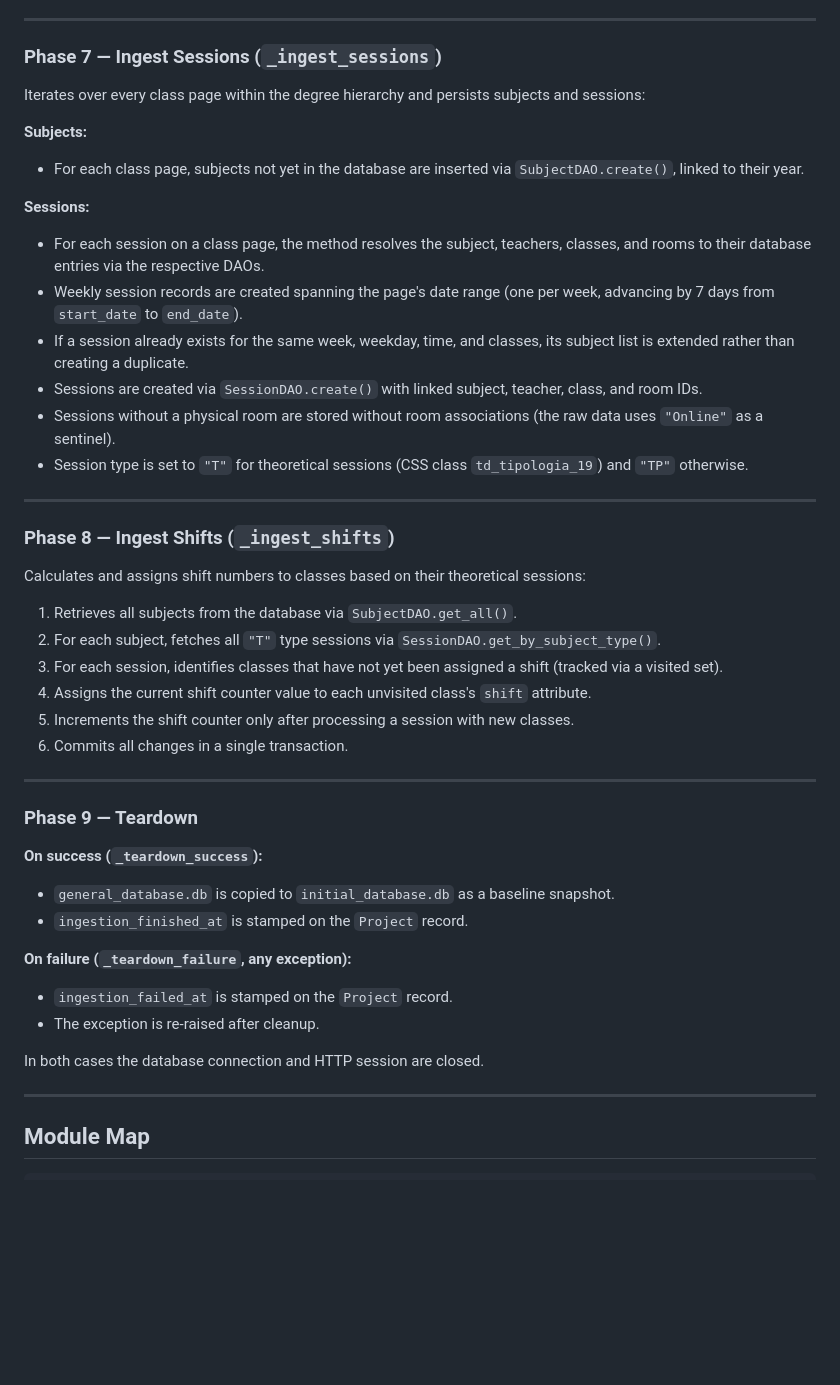
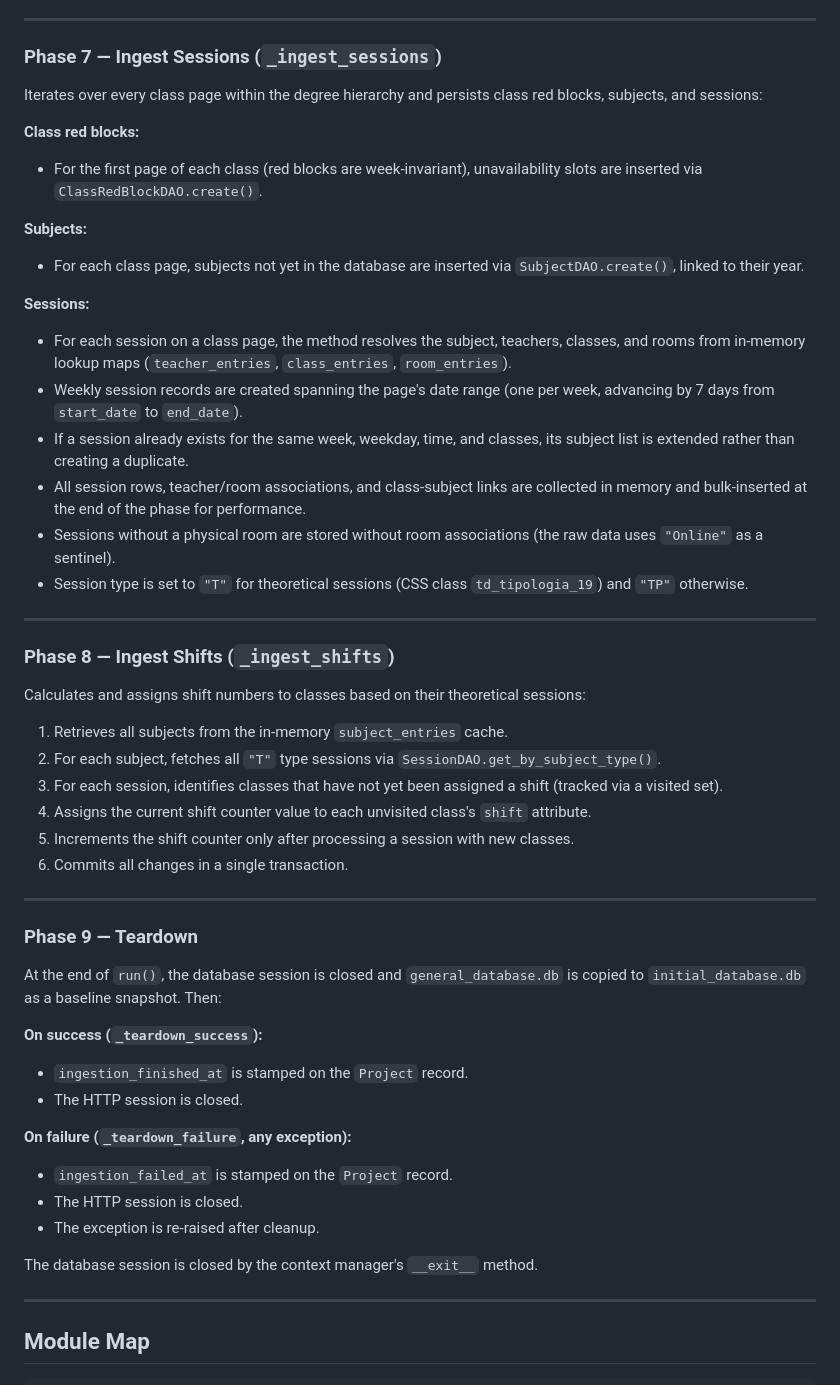
Before and after one commit to FEUP-Analise-e-Gestao-de-Horarios/Horarios, a Markdown page: docs/internals/ingestion-pipeline.md, the part around one of its changes. Rendered like a GitHub page; blank space fills up the shorter version.

```diff
--- a/docs/internals/ingestion-pipeline.md
+++ b/docs/internals/ingestion-pipeline.md
@@ -92,7 +92,11 @@ For each room entry from the menu:
 
 ### Phase 7 — Ingest Sessions (`_ingest_sessions`)
 
-Iterates over every class page within the degree hierarchy and persists subjects and sessions:
+Iterates over every class page within the degree hierarchy and persists class red blocks, subjects, and sessions:
+
+**Class red blocks:**
+
+- For the first page of each class (red blocks are week-invariant), unavailability slots are inserted via `ClassRedBlockDAO.create()`.
 
 **Subjects:**
 
@@ -100,10 +104,10 @@ Iterates over every class page within the degree hierarchy and persists subjects
 
 **Sessions:**
 
-- For each session on a class page, the method resolves the subject, teachers, classes, and rooms to their database entries via the respective DAOs.
+- For each session on a class page, the method resolves the subject, teachers, classes, and rooms from in-memory lookup maps (`teacher_entries`, `class_entries`, `room_entries`).
 - Weekly session records are created spanning the page's date range (one per week, advancing by 7 days from `start_date` to `end_date`).
 - If a session already exists for the same week, weekday, time, and classes, its subject list is extended rather than creating a duplicate.
-- Sessions are created via `SessionDAO.create()` with linked subject, teacher, class, and room IDs.
+- All session rows, teacher/room associations, and class-subject links are collected in memory and bulk-inserted at the end of the phase for performance.
 - Sessions without a physical room are stored without room associations (the raw data uses `"Online"` as a sentinel).
 - Session type is set to `"T"` for theoretical sessions (CSS class `td_tipologia_19`) and `"TP"` otherwise.
 
@@ -113,7 +117,7 @@ Iterates over every class page within the degree hierarchy and persists subjects
 
 Calculates and assigns shift numbers to classes based on their theoretical sessions:
 
-1. Retrieves all subjects from the database via `SubjectDAO.get_all()`.
+1. Retrieves all subjects from the in-memory `subject_entries` cache.
 2. For each subject, fetches all `"T"` type sessions via `SessionDAO.get_by_subject_type()`.
 3. For each session, identifies classes that have not yet been assigned a shift (tracked via a visited set).
 4. Assigns the current shift counter value to each unvisited class's `shift` attribute.
@@ -124,17 +128,20 @@ Calculates and assigns shift numbers to classes based on their theoretical sessi
 
 ### Phase 9 — Teardown
 
+At the end of `run()`, the database session is closed and `general_database.db` is copied to `initial_database.db` as a baseline snapshot. Then:
+
 **On success (`_teardown_success`):**
 
-- `general_database.db` is copied to `initial_database.db` as a baseline snapshot.
 - `ingestion_finished_at` is stamped on the `Project` record.
+- The HTTP session is closed.
 
 **On failure (`_teardown_failure`, any exception):**
 
 - `ingestion_failed_at` is stamped on the `Project` record.
+- The HTTP session is closed.
 - The exception is re-raised after cleanup.
 
-In both cases the database connection and HTTP session are closed.
+The database session is closed by the context manager's `__exit__` method.
 
 ---
 
```
Also changed, not shown: other parts of docs/internals/ingestion-pipeline.md (+13 -11 lines), docs/structure.md (+0 -4 lines).
